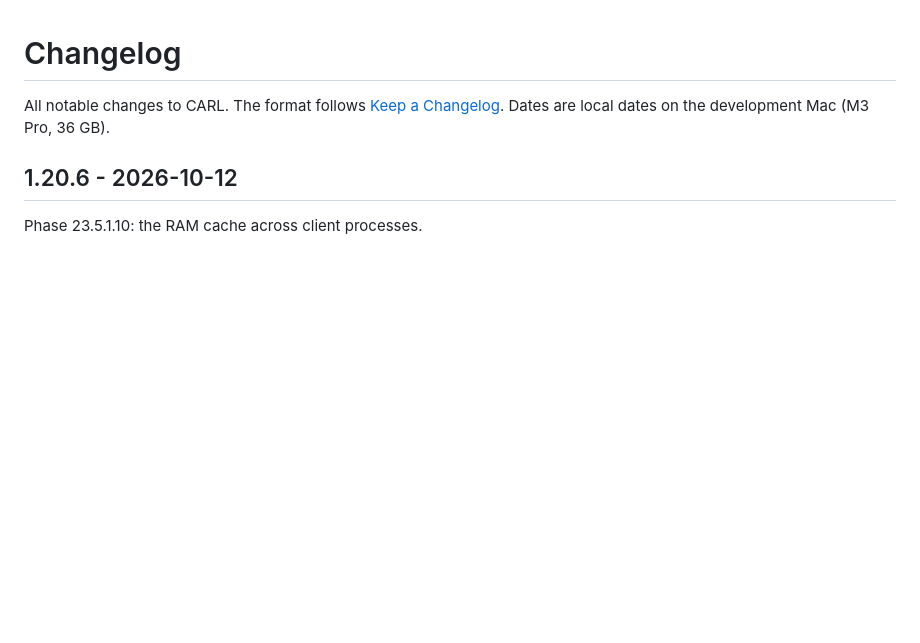
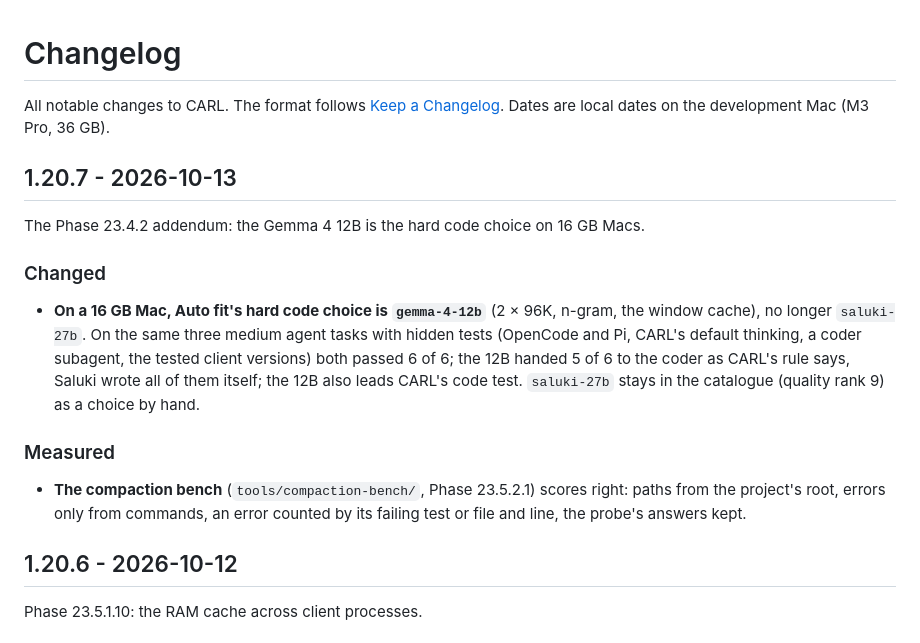
Before and after one commit to fvsion/CARL, a Markdown page: CHANGELOG.md, the part around the change. Rendered like a GitHub page; blank space fills up the shorter version.

Commit message:
Release 1.20.7: the Gemma 4 12B is the hard code choice on 16 GB Macs
CHANGELOG 1.20.7: the Phase 23.4.2 addendum; the compaction bench's fixes.

Co-Authored-By: Claude Opus 5.5 <noreply@anthropic.com>

```diff
--- a/CHANGELOG.md
+++ b/CHANGELOG.md
@@ -2,6 +2,21 @@
 
 All notable changes to CARL. The format follows [Keep a Changelog](https://keepachangelog.com/en/1.1.0/).
 Dates are local dates on the development Mac (M3 Pro, 36 GB).
+
+## 1.20.7 - 2026-10-13
+
+The Phase 23.4.2 addendum: the Gemma 4 12B is the hard code choice on 16 GB Macs.
+
+### Changed
+- **On a 16 GB Mac, Auto fit's hard code choice is `gemma-4-12b`** (2 × 96K, n-gram, the window cache), no longer
+  `saluki-27b`. On the same three medium agent tasks with hidden tests (OpenCode and Pi, CARL's default thinking, a
+  coder subagent, the tested client versions) both passed 6 of 6; the 12B handed 5 of 6 to the coder as CARL's rule
+  says, Saluki wrote all of them itself; the 12B also leads CARL's code test. `saluki-27b` stays in the catalogue
+  (quality rank 9) as a choice by hand.
+
+### Measured
+- **The compaction bench** (`tools/compaction-bench/`, Phase 23.5.2.1) scores right: paths from the project's root,
+  errors only from commands, an error counted by its failing test or file and line, the probe's answers kept.
 
 ## 1.20.6 - 2026-10-12
 
```
